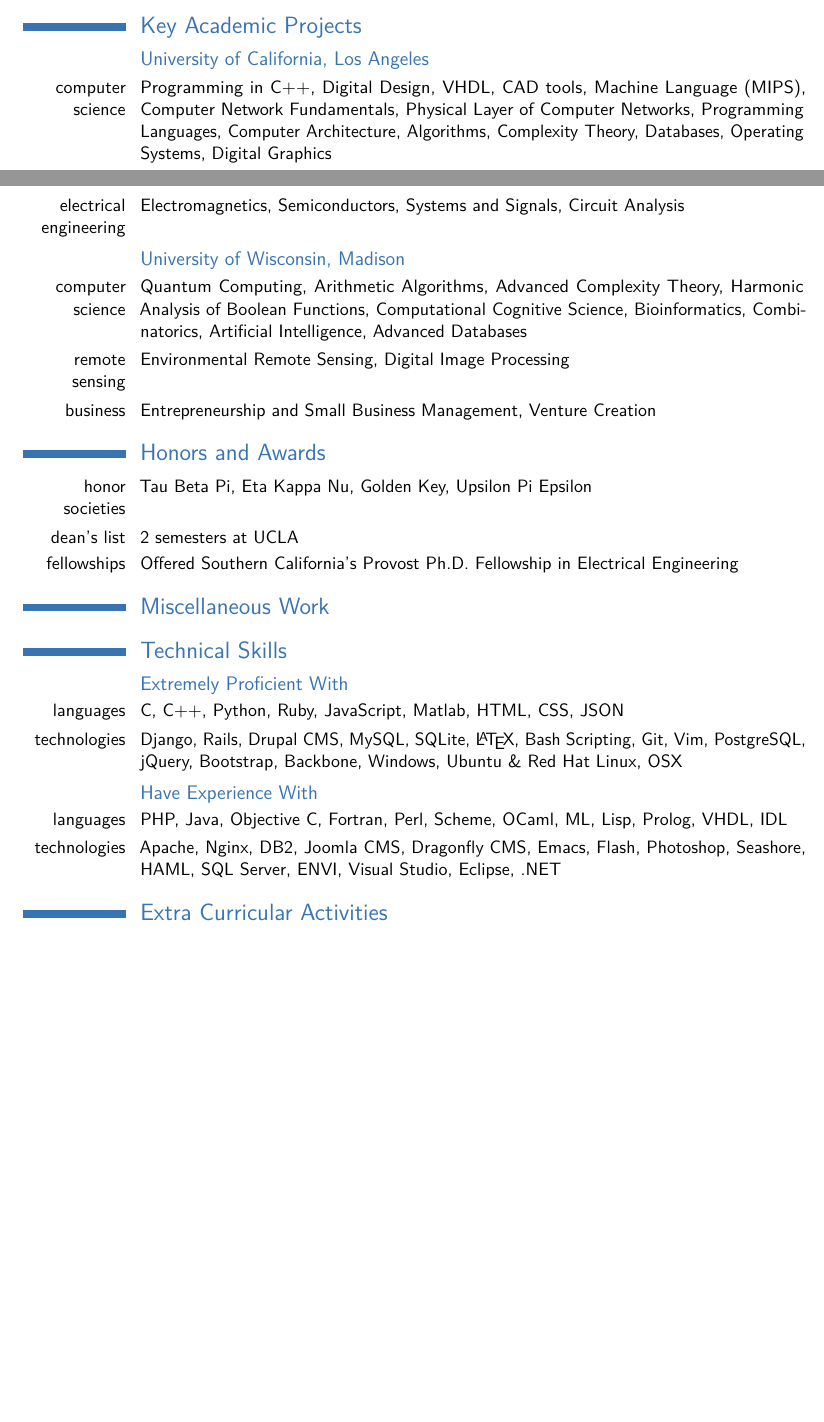
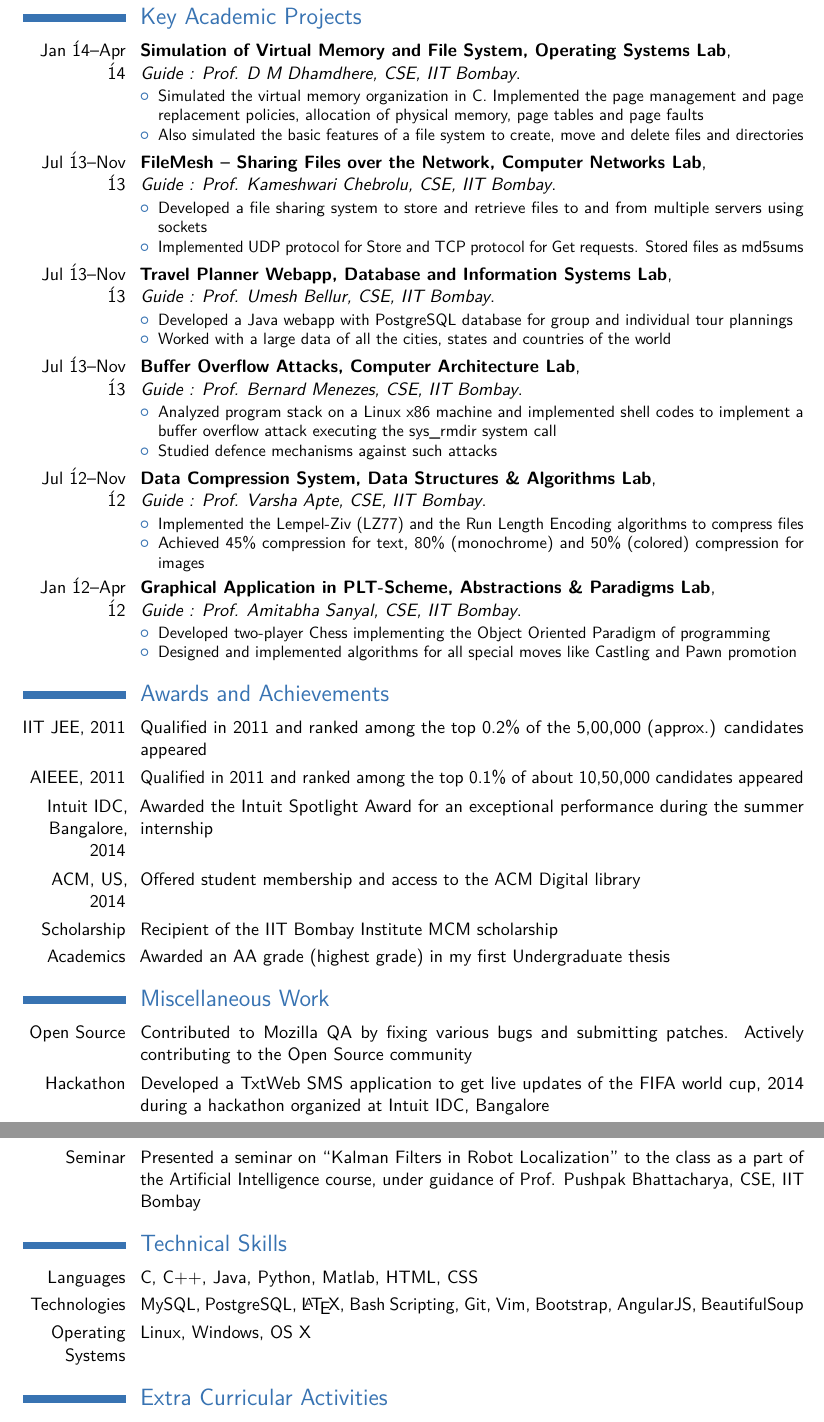
Before and after one commit to anandsoni11/curriculum-vitae, a LaTeX CV (resume.tex): two parts of pages 1 and 2 of 2 before the commit and two parts of pages 2 and 3 of 3 after it, joined at a grey line, cut so that both start at the same text, the shorter picture padded with empty space. The pictures show the PDF file resume.pdf that the author committed with the source.

Commit message:
Updated resume - 1

```diff
--- a/resume.tex
+++ b/resume.tex
@@ -70,6 +70,6 @@
 }
 
 \section{Research Experience}
-\cventry{July 2014--November 2014}{Undergraduate Thesis - I}{\newline Guide : Prof. Umesh Bellur}{}{}{
+\cventry{Jul \'14--Nov \'14}{Undergraduate Thesis - I}{\newline Guide : Prof. Umesh Bellur}{CSE, IIT Bombay}{}{
 \begin{itemize}
   \item Worked on the experimental comparison of various optimization techniques to minimize the host VM’s downtime and the total migration time for live migration
@@ -77,3 +78,4 @@
   \end{itemize}
 }
 
+\cventry{Jan \'15--Present}{Undergraduate Thesis - II}{\newline Guide : Prof. Umesh Bellur}{CSE, IIT Bombay}{}{
@@ -85,28 +88,65 @@
 }
 
 \section{Key Academic Projects}
-\subsection{University of California, Los Angeles}
-\cvline{computer science}{Programming in C++, Digital Design, VHDL, CAD tools, Machine Language (MIPS), Computer Network Fundamentals, Physical Layer of Computer Networks, Programming Languages, Computer Architecture, Algorithms, Complexity Theory, Databases, Operating Systems, Digital Graphics}
-\cvline{electrical engineering}{Electromagnetics, Semiconductors, Systems and Signals, Circuit Analysis}
-\subsection{University of Wisconsin, Madison}
-\cvline{computer science}{Quantum Computing, Arithmetic Algorithms, Advanced Complexity Theory, Harmonic Analysis of Boolean Functions, Computational Cognitive Science, Bioinformatics, Combinatorics, Artificial Intelligence, Advanced Databases}
-\cvline{remote sensing}{Environmental Remote Sensing, Digital Image Processing}
-\cvline{business}{Entrepreneurship and Small Business Management, Venture Creation}
+\cventry{Jan \'14--Apr \'14}{Simulation of Virtual Memory and File System, Operating Systems Lab}{\newline Guide : Prof. D M Dhamdhere, CSE, IIT Bombay}{}{}{
+\begin{itemize}
+  \item Simulated the virtual memory organization in C. Implemented the page management and page replacement policies, allocation of physical memory, page tables and page faults
+  \item Also simulated the basic features of a file system to create, move and delete files and directories
+\end{itemize}
+}
 
-\section{Honors and Awards}
-\cvline{honor societies}{Tau Beta Pi, Eta Kappa Nu, Golden Key, Upsilon Pi Epsilon}
-\cvline{dean's list}{2 semesters at UCLA}
-\cvline{fellowships}{Offered Southern California's Provost Ph.D. Fellowship in Electrical Engineering}
+\cventry{Jul \'13--Nov \'13}{FileMesh – Sharing Files over the Network, Computer Networks Lab}{\newline Guide : Prof. Kameshwari Chebrolu, CSE, IIT Bombay}{}{}{
+\begin{itemize}
+  \item Developed a file sharing system to store and retrieve files to and from multiple servers using sockets
+  \item Implemented UDP protocol for Store and TCP protocol for Get requests. Stored files as md5sums
+\end{itemize}
+}
+
+\cventry{Jul \'13--Nov \'13}{Travel Planner Webapp, Database and Information Systems Lab}{\newline Guide : Prof. Umesh Bellur, CSE, IIT Bombay}{}{}{
+\begin{itemize}
+  \item Developed a Java webapp with PostgreSQL database for group and individual tour plannings
+  \item Worked with a large data of all the cities, states and countries of the world
+\end{itemize}
+}
+
+\cventry{Jul \'13--Nov \'13}{Buffer Overflow Attacks, Computer Architecture Lab}{\newline Guide : Prof. Bernard Menezes, CSE, IIT Bombay}{}{}{
+\begin{itemize}
+  \item Analyzed program stack on a Linux x86 machine and implemented shell codes to implement a buffer overflow attack executing the sys\_rmdir system call
+  \item Studied defence mechanisms against such attacks
+\end{itemize}
+}
+
+\cventry{Jul \'12--Nov \'12}{Data Compression System, Data Structures \& Algorithms Lab}{\newline Guide : Prof. Varsha Apte, CSE, IIT Bombay}{}{}{
+\begin{itemize}
+  \item Implemented the Lempel-Ziv (LZ77) and the Run Length Encoding algorithms to compress files
+  \item Achieved 45\% compression for text, 80\% (monochrome) and 50\% (colored) compression for images
+\end{itemize}
+}
+
+\cventry{Jan \'12--Apr \'12}{Graphical Application in PLT-Scheme, Abstractions \& Paradigms Lab}{\newline Guide : Prof. Amitabha Sanyal, CSE, IIT Bombay}{}{}{
+\begin{itemize}
+  \item Developed two-player Chess implementing the Object Oriented Paradigm of programming
+  \item Designed and implemented algorithms for all special moves like Castling and Pawn promotion
+\end{itemize}
+}
+
+\section{Awards and Achievements}
+\cvline{IIT JEE, 2011}{Qualified in 2011 and ranked among the top 0.2\% of the 5,00,000 (approx.) candidates appeared}
+\cvline{AIEEE, 2011}{Qualified in 2011 and ranked among the top 0.1\% of about 10,50,000 candidates appeared }
+\cvline{Intuit IDC, Bangalore, 2014}{Awarded the Intuit Spotlight Award for an exceptional performance during the summer internship}
+\cvline{ACM, US, 2014}{Offered student membership and access to the ACM Digital library}
+\cvline{Scholarship}{Recipient of the IIT Bombay Institute MCM scholarship}
+\cvline{Academics}{Awarded an AA grade (highest grade) in my first Undergraduate thesis}
 
 \section{Miscellaneous Work}
+\cvline{Open Source}{Contributed to Mozilla QA by fixing various bugs and submitting patches. Actively contributing to the Open Source community}
+\cvline{Hackathon}{Developed a TxtWeb SMS application to get live updates of the FIFA world cup, 2014 during a hackathon organized at Intuit IDC, Bangalore}
+\cvline{Seminar}{Presented a seminar on “Kalman Filters in Robot Localization” to the class as a part of the Artificial Intelligence course, under guidance of Prof. Pushpak Bhattacharya, CSE, IIT Bombay}
 
 
 \section{Technical Skills}
-\subsection{Extremely Proficient With}
-\cvline{languages}{C, C++, Python, Ruby, JavaScript, Matlab, HTML, CSS, JSON}
-\cvline{technologies}{Django, Rails, Drupal CMS, MySQL, SQLite, \LaTeX{}, Bash Scripting, Git, Vim, PostgreSQL, jQuery, Bootstrap, Backbone, Windows, Ubuntu \& Red Hat Linux, OSX}
-\subsection{Have Experience With}
-\cvline{languages}{PHP, Java, Objective C, Fortran, Perl, Scheme, OCaml, ML, Lisp, Prolog, VHDL, IDL}
-\cvline{technologies}{Apache, Nginx, DB2, Joomla CMS, Dragonfly CMS, Emacs, Flash, Photoshop, Seashore, HAML, SQL Server, ENVI, Visual Studio, Eclipse, .NET}
+\cvline{Languages}{C, C++, Java, Python, Matlab, HTML, CSS}
+\cvline{Technologies}{MySQL, PostgreSQL, \LaTeX{}, Bash Scripting, Git, Vim, Bootstrap, AngularJS, BeautifulSoup}
+\cvline{Operating Systems}{Linux, Windows, OS X}
 
 \section{Extra Curricular Activities}
```
Also changed, not shown: resume.pdf, resume.tex (33 more changed lines).
